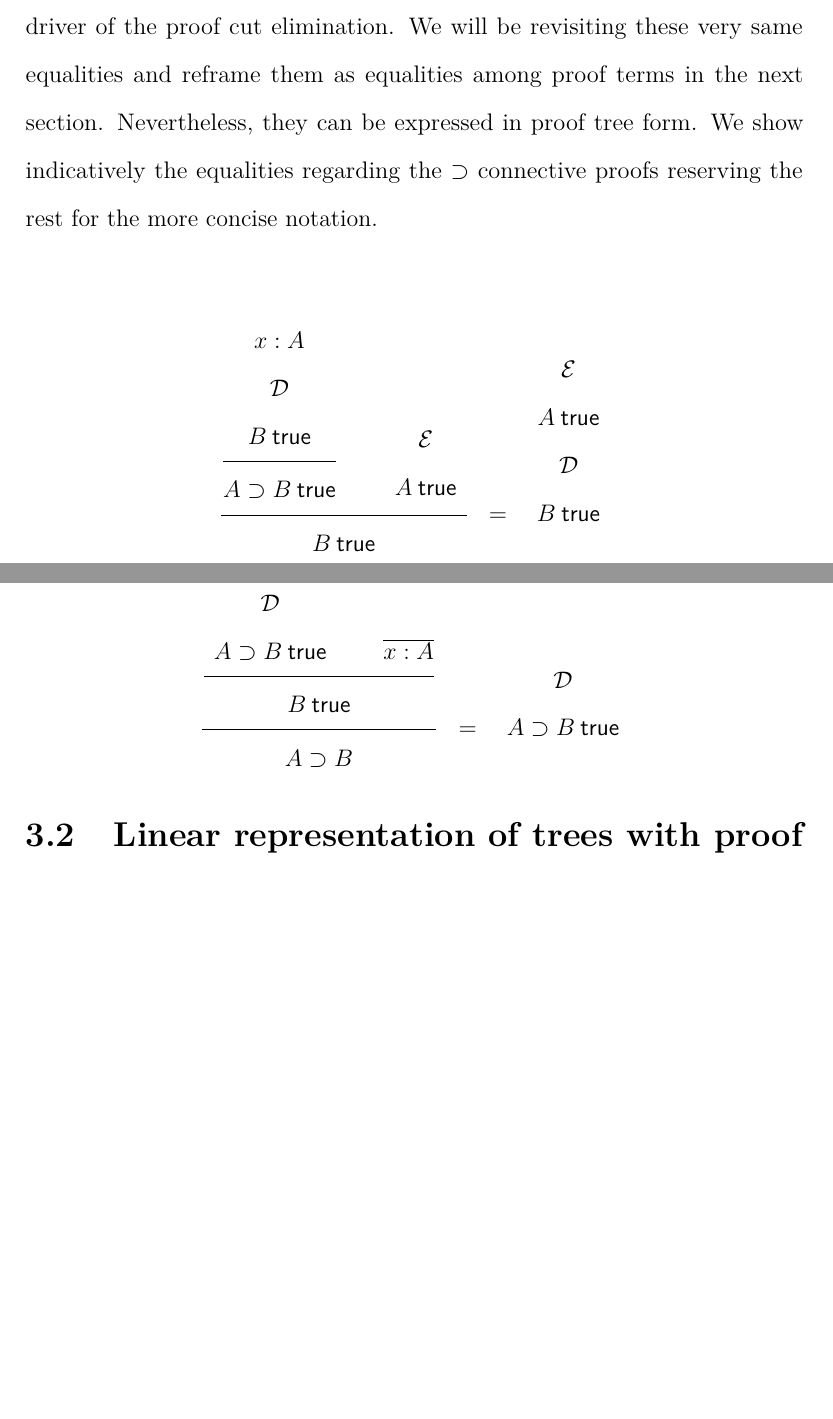
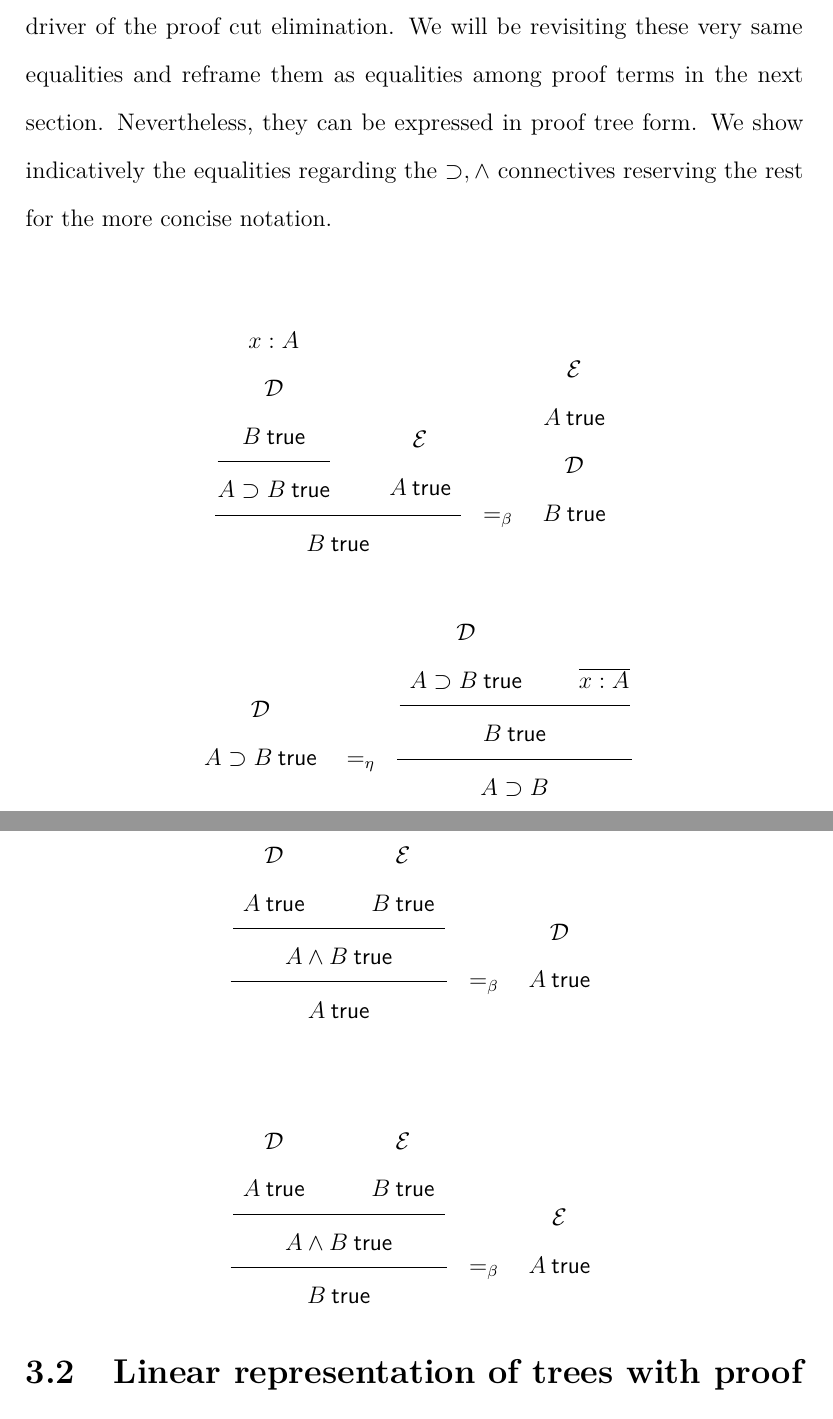
Before and after one commit to KPouliasis/DissertationProposal, a LaTeX thesis (thesis.tex, which reads chapter2.tex): two parts of pages 33 and 34 of 141, joined at a grey line, cut so that both start at the same text, the shorter picture padded with empty space. Compiled offline with pdfLaTeX.

Commit message:
adding equalities for conjunction

```diff
--- a/chapter2.tex
+++ b/chapter2.tex
@@ -83,4 +83,3 @@ Proof trees by their nature satisfy the properties of entailment in \ref{ssec:en
 	\end{theorem}
 \end{mdframed}
 \subsection{Equating Proof Trees}
-Having proof objects as first class citizens, permits for developing logics, essentially, as theories of (typed) equality among such objects. This idea stemmed from Gentzen's work on natural deduction and cut elimination and it is what gives to proofs  computational content. Here are the proposed  equalities for the proof relevant \vocab{IPL} introduced initially by Gentzen as the driver of the proof  cut elimination. We will be revisiting these very same equalities and reframe them as equalities among proof terms in the next section. Nevertheless, they can be expressed in proof tree form.  We show indicatively the equalities regarding the $\supset$ connective proofs reserving the rest for the more concise notation.
@@ -87,3 +91,9 @@ Having proof objects as first class citizens, permits for developing logics, ess
+by Gentzen as the driver of the proof  cut elimination.
+We will be revisiting these very same equalities and reframe them as equalities among
+ proof terms in the next section. Nevertheless, they can be expressed in proof tree form.
+ We show indicatively the equalities regarding the $\supset,\wedge$ connectives reserving the
+  rest for the more concise notation.
+
 
 \begin{mathpar}
 	\begin{array}{c c c}
@@ -92,36 +102,67 @@ Having proof objects as first class citizens, permits for developing logics, ess
 		{\begin{array}[b]{c} x:A\\ {\mathcal{D}} \\ B \true \end{array}}}{A \supset B \true}}\\
 {\begin{array}{c}\mathcal{E}\\{A \true}\end{array}}
 }
-{ B \true}} & = &
+{ B \true}} & =_{\beta} &
 
 			{\begin{array}[b]{c} \mathcal{E} \\ A \true \\ {\mathcal{D}} \\ B \true \end{array}}
 
+\end{array}
+\end{mathpar}
+%{\begin{array}[b]{c}  {\mathcal{D}} \\ A\supset B \true \end{array}}
+%
+%
+\begin{mathpar}
+	\begin{array}{c c c}
+	{\begin{array}[b]{c}  {\mathcal{D}} \\ A\supset B \true \end{array}}
+			& =_{\eta} &
 
-\end{array}
+			{\inferrule{
+				{\inferrule[]{
+						{\begin{array}[b]{c}  {\mathcal{D}} \\ A\supset B \true \end{array}}
+							\\{\overline{x:A}}}
+							{ B \true}}}
+				{A \supset B}
+		}
+
+	\end{array}
+\end{mathpar}
+
+
+\begin{mathpar}
+	\begin{array}{c c c}
+		{\inferrule{
+				{\inferrule[]{
+						{\begin{array}[b]{c}  {\mathcal{D}} \\ A \true \end{array}}
+							\\{\begin{array}[b]{c}  {\mathcal{E}} \\  B \true \end{array} }
+						}
+						{ A\wedge B \true}}}
+				{A \true}
+		}
+			& =_{\beta} &
+
+		{\begin{array}[b]{c}  {\mathcal{D}} \\ A\true \end{array}}
+
+
+	\end{array}
 \end{mathpar}
 
 \begin{mathpar}
 	\begin{array}{c c c}
 		{\inferrule{
 				{\inferrule[]{
-						{\begin{array}[b]{c}  {\mathcal{D}} \\ A\supset B \true \end{array}}\\{\overline{x:A}}} { B \true}}}{A \supset B}
-			}
-			& = &
+						{\begin{array}[b]{c}  {\mathcal{D}} \\ A \true \end{array}}
+							\\{\begin{array}[b]{c}  {\mathcal{E}} \\  B \true \end{array} }
+						}
+						{ A\wedge B \true}}}
+				{B \true}
+		}
+			& =_{\beta} &
 
-		{\begin{array}[b]{c}  {\mathcal{D}} \\ A\supset B \true \end{array}}
+		{\begin{array}[b]{c}  {\mathcal{E}} \\ A\true \end{array}}
 
 
 	\end{array}
 \end{mathpar}
-
-
-
-
-
-
-
-
-
 
 \section{Linear representation of trees  with proof terms: $\lambda$ calculus}
 Proof terms provide an alternative linear representation for proof trees. The simply typed lambda calculus and its equational system can, thus, be viewed as a calculus for proof trees and proof reductions for  intuitionistic logic. What's more, following the doctrine of proof relevance and of characterizing connectives by their proof reductions, i.e. working in the realm of Curry -- Howard Isomorphism, we hit two birds with one stone: we both develop proof relevant logics and we get typed programming languages that reflect their computational content. The ``simplest" language obtained within this program is the simply typed lambda calculus, but we will see that the same doctrine  extends to different logics with different judgmental constructs.
```
Also changed, not shown: thesis.pdf, chapter2.tex (9 more changed lines).
